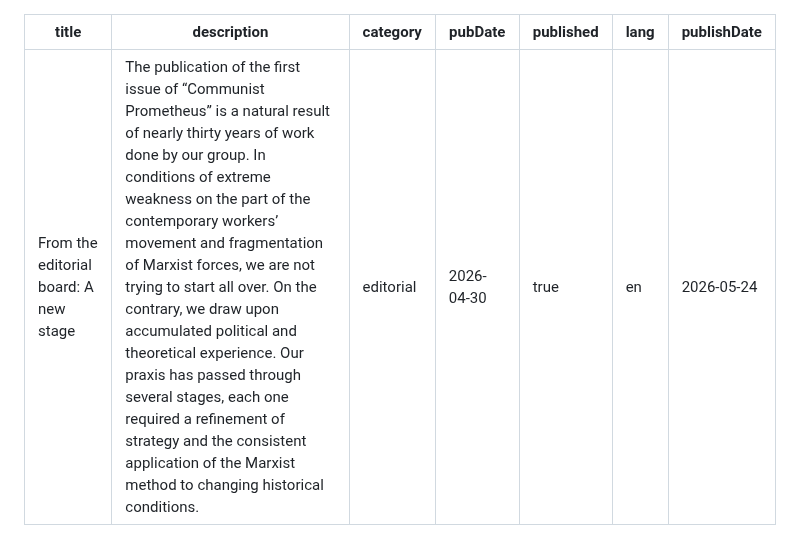
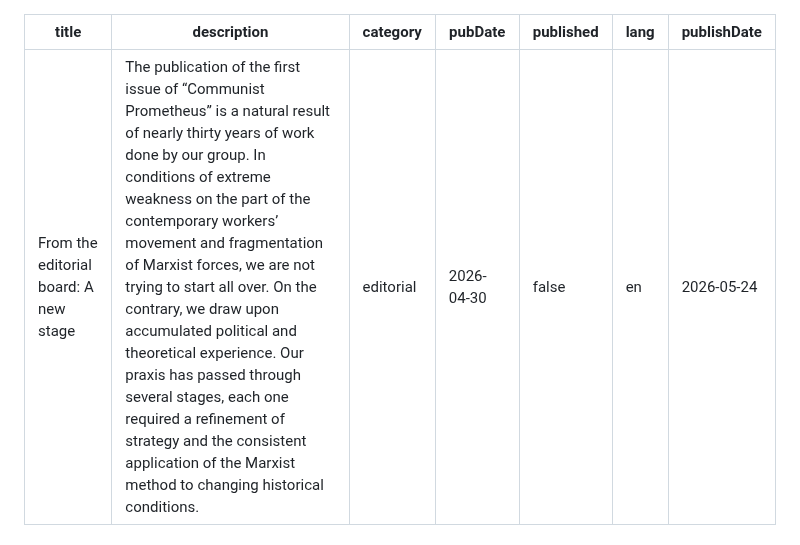
Before and after one commit to communist-prometheus/public-website-content, a Markdown page: blog/editorial-note/index.en.md, the part around the change. GitHub-like rendering.

Commit message:
updated From the editorial board: A new stage in blog

```diff
--- a/blog/editorial-note/index.en.md
+++ b/blog/editorial-note/index.en.md
@@ -3,7 +3,7 @@ title: "From the editorial board: A new stage"
 description: The publication of the first issue of “Communist Prometheus” is a natural result of nearly thirty years of work done by our group. In conditions of extreme weakness on the part of the contemporary workers’ movement and fragmentation of Marxist forces, we are not trying to start all over. On the contrary, we draw upon accumulated political and theoretical experience. Our praxis has passed through several stages, each one required a refinement of strategy and the consistent application of the Marxist method to changing historical conditions.
 category: editorial
 pubDate: 2026-04-30
-published: true
+published: false
 lang: en
 publishDate: 2026-05-24
 ---
```
